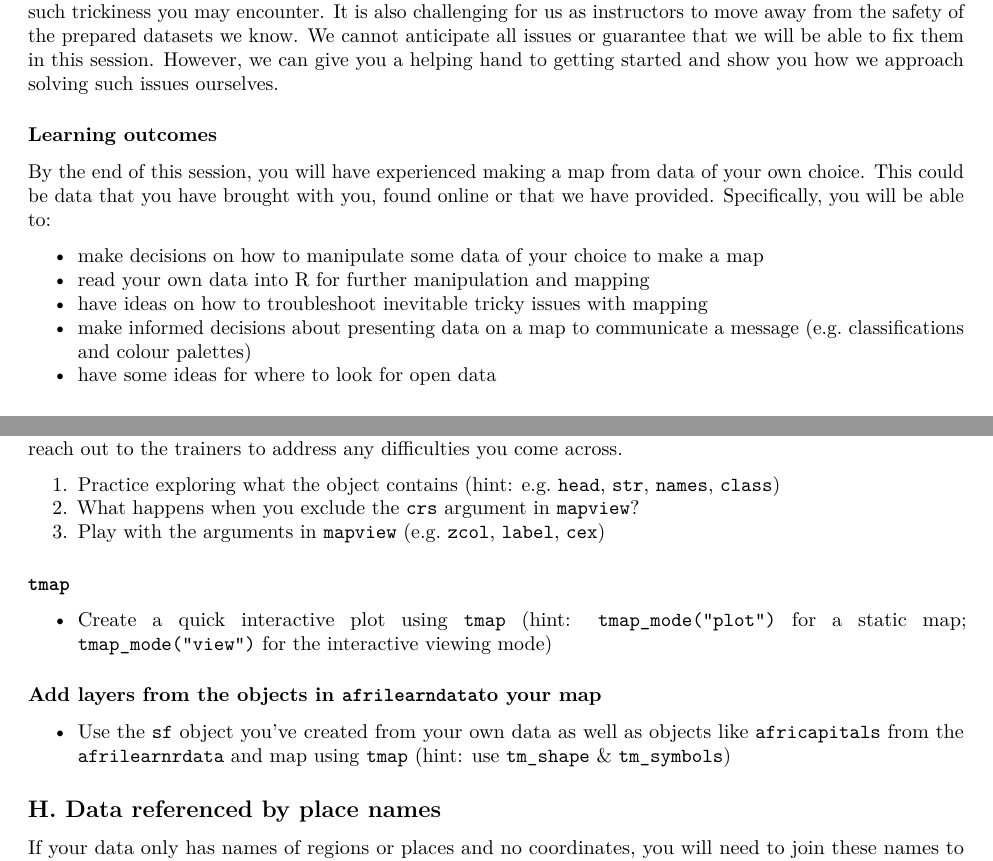
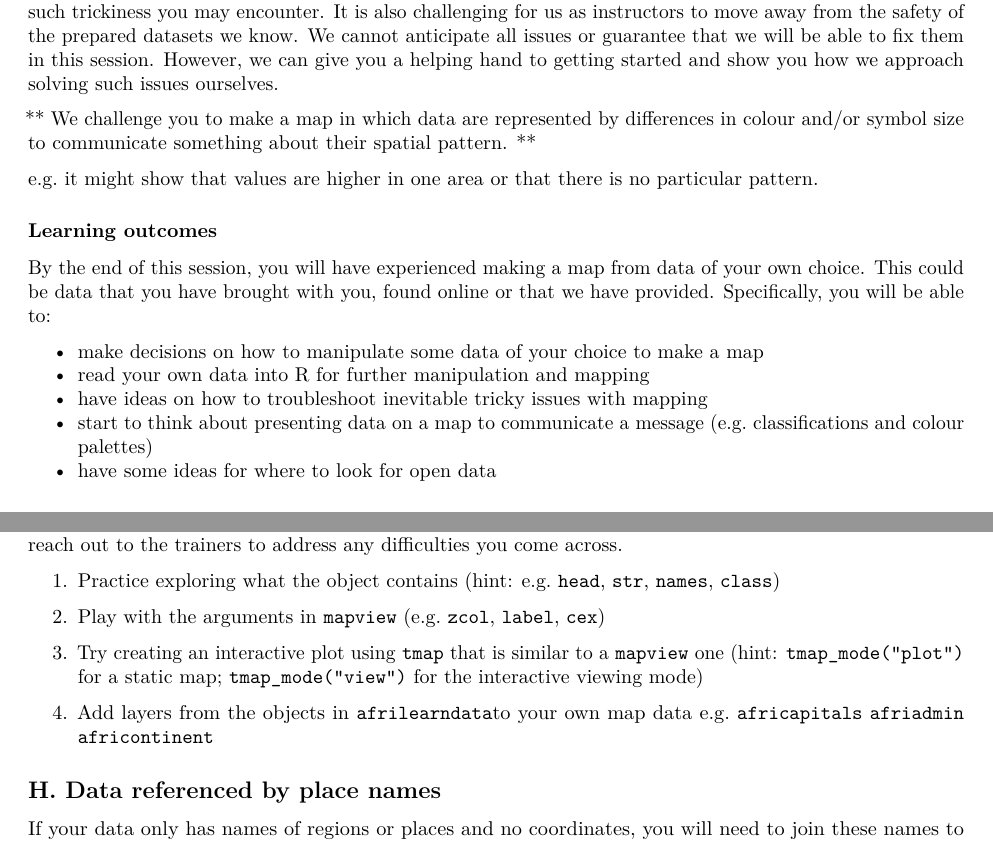
Before and after one commit to afrimapr/useR2021_tutorial, an R Markdown document (english/for_learners/tutorials_rmd/3_tutorial_session_three.Rmd): two parts of pages 1 and 4 of 5, joined at a grey line, cut so that both start at the same text. Rendered offline with R 4.5, knitr and Pandoc, then LaTeX, with nearby package versions; some code elsewhere in the file could not run offline.

Commit message:
andy tweaks to session3

```diff
--- a/english/for_learners/tutorials_rmd/3_tutorial_session_three.Rmd
+++ b/english/for_learners/tutorials_rmd/3_tutorial_session_three.Rmd
@@ -18,6 +18,11 @@ knitr::opts_chunk$set(echo = TRUE)
 
 This session is a practical in which we challenge you to make a map from data that you have brought with you or found online. The aim is to start your journey away from the safety of the prepared data we have provided in earlier sessions. Mapping real-world data can involve tricky steps to do with data cleaning, reading or manipulating. We aim to provide you with some support in this session to start addressing any such trickiness you may encounter. It is also challenging for us as instructors to move away from the safety of the prepared datasets we know. We cannot anticipate all issues or guarantee that we will be able to fix them in this session. However, we can give you a helping hand to getting started and show you how we approach solving such issues ourselves.
 
+** We challenge you to make a map in which data are represented by differences in colour and/or symbol size to communicate something about their spatial pattern. **
+
+e.g. it might show that values are higher in one area or that there is no particular pattern.
+
+
 ### Learning outcomes
 
 By the end of this session, you will have experienced making a map from data of your own choice. This could be data that you have brought with you, found online or that we have provided. Specifically, you will be able to:
@@ -25,7 +30,7 @@ By the end of this session, you will have experienced making a map from data of
 * make decisions on how to manipulate some data of your choice to make a map
 * read your own data into R for further manipulation and mapping
 * have ideas on how to troubleshoot inevitable tricky issues with mapping
-* make informed decisions about presenting data on a map to communicate a message (e.g. classifications and colour palettes)
+* start to think about presenting data on a map to communicate a message (e.g. classifications and colour palettes)
 * have some ideas for where to look for open data
 
 
@@ -131,18 +135,10 @@ Remember, to map these data in R usually requires a 3 step process:
 If you have time in this tutorial, try your hand at these extra steps. Or try them after the tutorial. Please reach out to the trainers to address any difficulties you come across.
 
 1. Practice exploring what the object contains (hint: e.g. `head`, `str`, `names`, `class`)
-2. What happens when you exclude the `crs` argument in `mapview`?
-3. Play with the arguments in `mapview` (e.g. `zcol`, `label`, `cex`)
+2. Play with the arguments in `mapview` (e.g. `zcol`, `label`, `cex`)
+3. Try creating an interactive plot using `tmap` that is similar to a `mapview` one (hint: `tmap_mode("plot")` for a static map; `tmap_mode("view")` for the interactive viewing mode)
 
-
-### `tmap`
-
-* Create a quick interactive plot using `tmap` (hint: `tmap_mode("plot")` for a static map; `tmap_mode("view")` for the interactive viewing mode)
-
-
-### Add layers from the objects in `afrilearndata`to your map
-
-* Use the `sf` object you've created from your own data as well as objects like `africapitals` from the `afrilearnrdata` and map using `tmap` (hint: use `tm_shape` & `tm_symbols`)
+4. Add layers from the objects in `afrilearndata`to your own map data e.g. `africapitals` `afriadmin` `africontinent`
 
 
 
```
Also changed, not shown: english/for_learners/tutorials_rmd/3_tutorial_session_three.Rmd (3 more changed lines).
